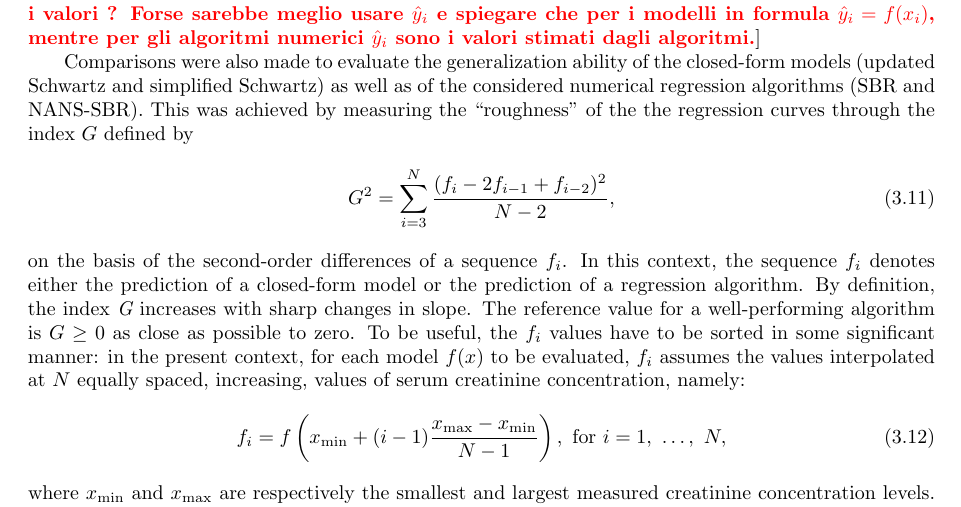
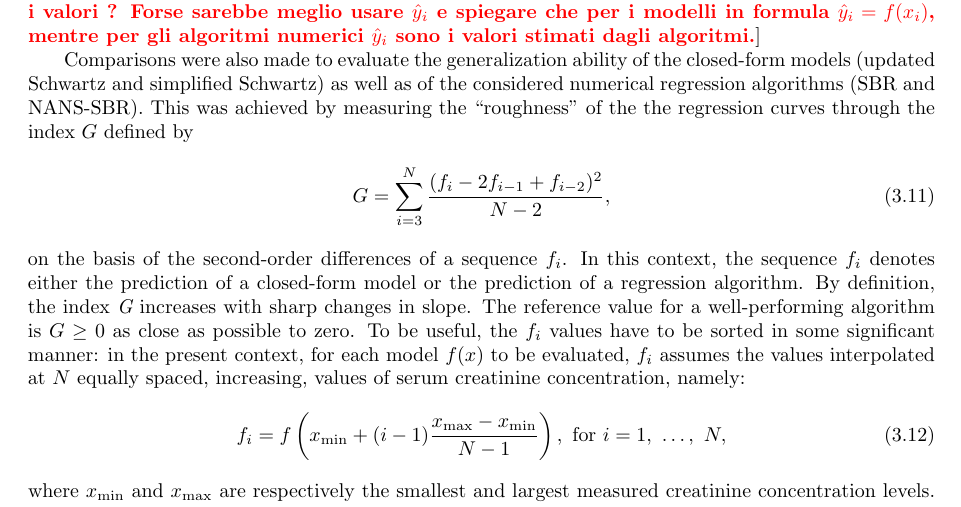
Before and after one commit to sebgiles/statistical-bivariate-regression, a LaTeX paper (report/report.tex): part of page 10 of 12, cut so that both start at the same text. Compiled offline with LaTeX, dvips and Ghostscript; a LaTeX package or settings file that is missing is left out.

Commit message:
esponente di troppo

```diff
--- a/report/report.tex
+++ b/report/report.tex
@@ -384,7 +384,7 @@ The reference values for a well-performing algorithm are $\textit{MSE}\geq 0$ an
 Comparisons were also made to evaluate the generalization ability of the closed-form models (updated Schwartz and simplified Schwartz) as well as of the considered numerical regression algorithms (SBR and NANS-SBR). This was achieved by measuring the ``roughness'' of the the regression curves through the index $G$ defined by
 %
 \begin{equation}
-G^2 = \sum_{i=3}^{N}{\frac{(f_i-2f_{i-1}+f_{i-2})^2}{N-2}},
+G = \sum_{i=3}^{N}{\frac{(f_i-2f_{i-1}+f_{i-2})^2}{N-2}},
 \end{equation}
 %
 on the basis of the second-order differences of a sequence $f_i$. In this context, the sequence $f_i$ denotes either the prediction of a closed-form model or the prediction of a regression algorithm.
```
